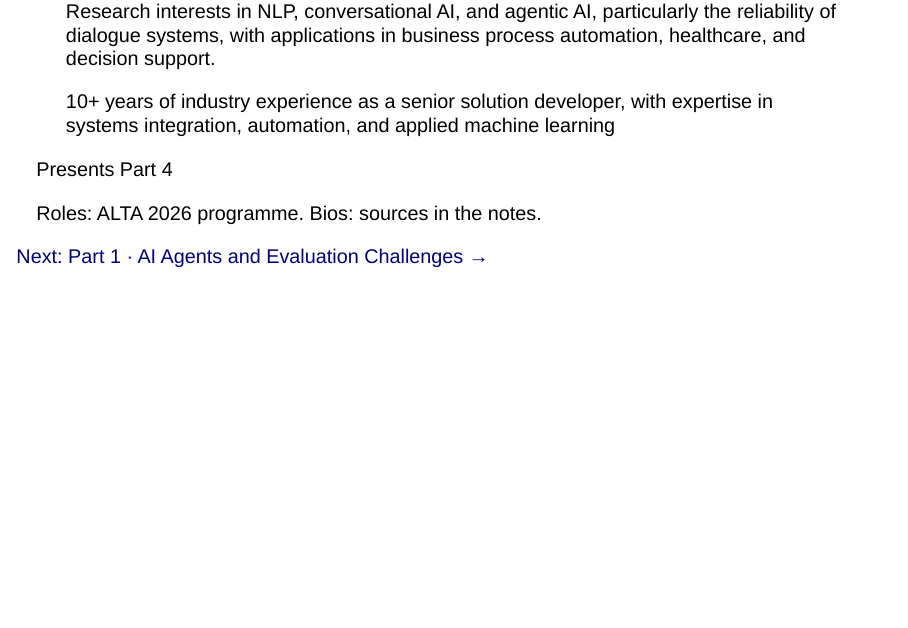
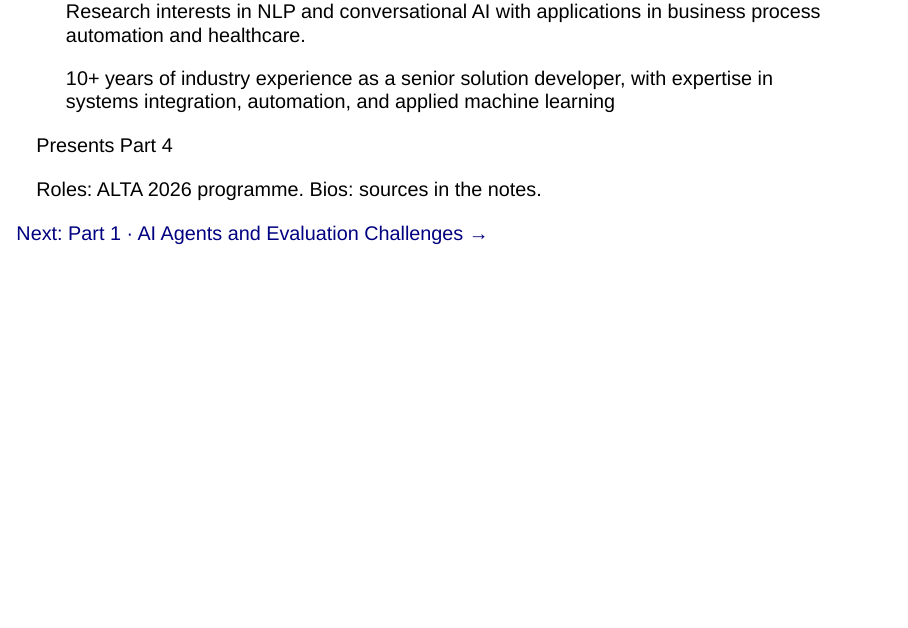
Before and after one commit to tdszyman/alta2026-evaluating-ai-agents, a Quarto document (presentations/presentation/00-intro/index.qmd): page 5 of 5. Rendered offline with R 4.5, knitr and Pandoc in place of Quarto, with nearby package versions; drawn as Slidy slides in place of the format the file asks for.

Commit message:
Revise research interests
Updated research interests to focus on NLP and conversational AI applications.

```diff
--- a/presentations/presentation/00-intro/index.qmd
+++ b/presentations/presentation/00-intro/index.qmd
@@ -124,7 +124,7 @@ format:
     <p class="pc-name">Sara Mirabi</p>
     <p class="pc-role">PhD Candidate, School of Information Technology, Deakin University</p>
     <ul class="pc-bio">
-      <p>Research interests in NLP, conversational AI, and agentic AI, particularly the reliability of dialogue systems, with applications in business process automation, healthcare, and decision support.</p>
+      <p>Research interests in NLP and conversational AI with applications in business process automation and healthcare.</p>
       <p>10+ years of industry experience as a senior solution developer, with expertise in systems integration, automation, and applied machine learning</p>
     </ul>
     <p class="pc-part">Presents Part 4</p>
```
